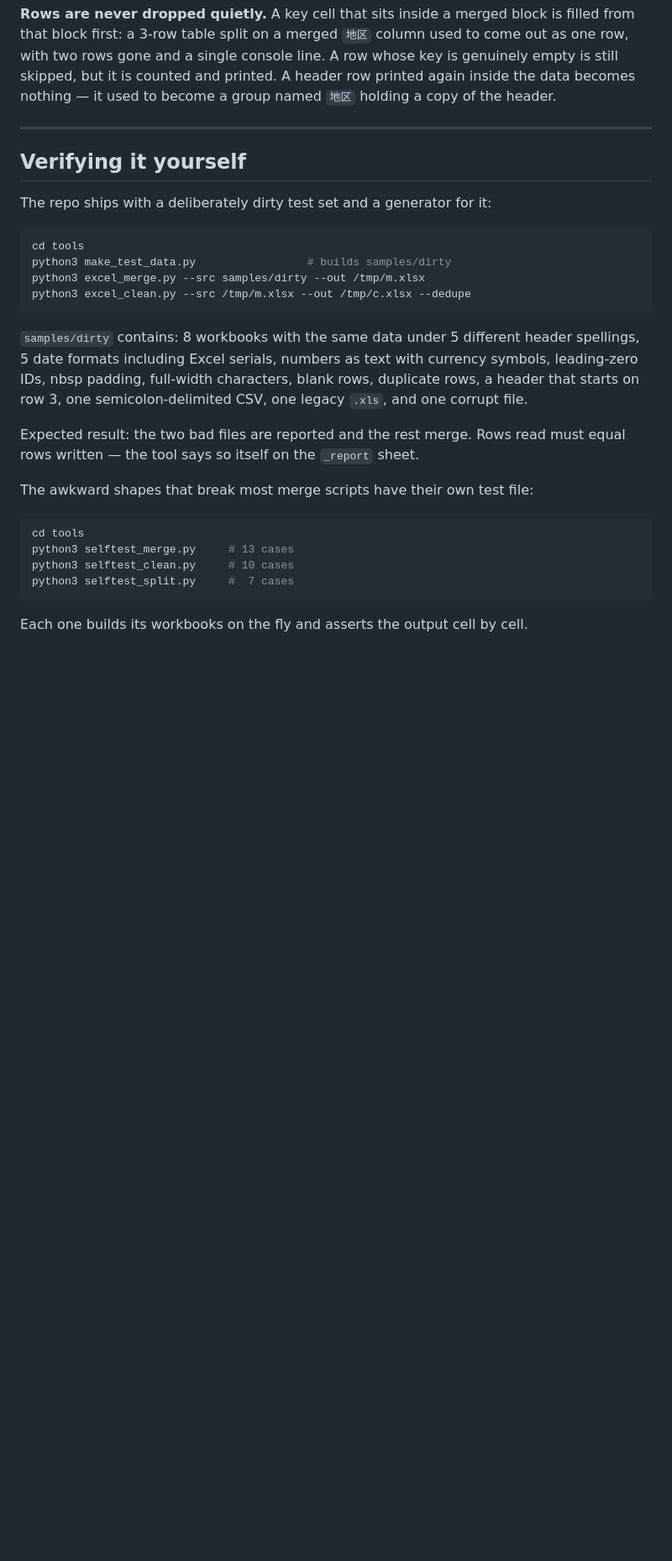
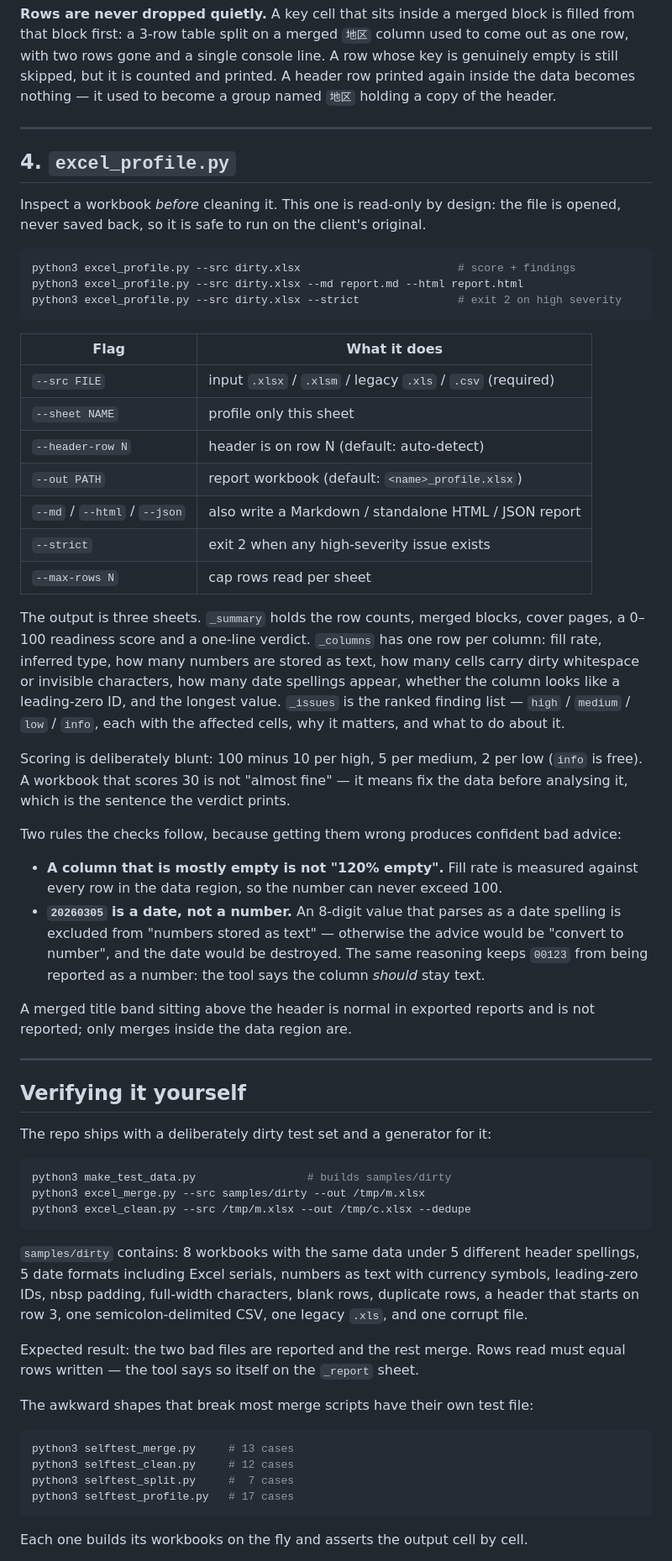
Before and after one commit to huai-jun-qin/excel-toolkit, a Markdown page: README.md, the part around one of its changes. Shown at 84% size. Rendered like a GitHub page; blank space fills up the shorter version.

````diff
--- a/README.md
+++ b/README.md
@@ -270,12 +271,60 @@ printed again inside the data becomes nothing — it used to become a group name
 
 ---
 
+## 4. `excel_profile.py`
+
+Inspect a workbook *before* cleaning it. This one is read-only by design: the file
+is opened, never saved back, so it is safe to run on the client's original.
+
+```bash
+python3 excel_profile.py --src dirty.xlsx                        # score + findings
+python3 excel_profile.py --src dirty.xlsx --md report.md --html report.html
+python3 excel_profile.py --src dirty.xlsx --strict               # exit 2 on high severity
+```
+
+| Flag | What it does |
+|---|---|
+| `--src FILE` | input `.xlsx` / `.xlsm` / legacy `.xls` / `.csv` (required) |
+| `--sheet NAME` | profile only this sheet |
+| `--header-row N` | header is on row N (default: auto-detect) |
+| `--out PATH` | report workbook (default: `<name>_profile.xlsx`) |
+| `--md` / `--html` / `--json` | also write a Markdown / standalone HTML / JSON report |
+| `--strict` | exit 2 when any high-severity issue exists |
+| `--max-rows N` | cap rows read per sheet |
+
+The output is three sheets. `_summary` holds the row counts, merged blocks, cover
+pages, a 0–100 readiness score and a one-line verdict. `_columns` has one row per
+column: fill rate, inferred type, how many numbers are stored as text, how many
+cells carry dirty whitespace or invisible characters, how many date spellings
+appear, whether the column looks like a leading-zero ID, and the longest value.
+`_issues` is the ranked finding list — `high` / `medium` / `low` / `info`, each with
+the affected cells, why it matters, and what to do about it.
+
+Scoring is deliberately blunt: 100 minus 10 per high, 5 per medium, 2 per low
+(`info` is free). A workbook that scores 30 is not "almost fine" — it means fix the
+data before analysing it, which is the sentence the verdict prints.
+
+Two rules the checks follow, because getting them wrong produces confident bad
+advice:
+
+- **A column that is mostly empty is not "120% empty".** Fill rate is measured
+  against every row in the data region, so the number can never exceed 100.
+- **`20260305` is a date, not a number.** An 8-digit value that parses as a date
+  spelling is excluded from "numbers stored as text" — otherwise the advice would
+  be "convert to number", and the date would be destroyed. The same reasoning keeps
+  `00123` from being reported as a number: the tool says the column *should* stay
+text.
+
+A merged title band sitting above the header is normal in exported reports and is
+not reported; only merges inside the data region are.
+
+---
+
 ## Verifying it yourself
 
 The repo ships with a deliberately dirty test set and a generator for it:
 
 ```bash
-cd tools
 python3 make_test_data.py                 # builds samples/dirty
 python3 excel_merge.py --src samples/dirty --out /tmp/m.xlsx
 python3 excel_clean.py --src /tmp/m.xlsx --out /tmp/c.xlsx --dedupe
@@ -293,10 +342,10 @@ equal rows written — the tool says so itself on the `_report` sheet.
 The awkward shapes that break most merge scripts have their own test file:
 
 ```bash
-cd tools
 python3 selftest_merge.py     # 13 cases
-python3 selftest_clean.py     # 10 cases
+python3 selftest_clean.py     # 12 cases
 python3 selftest_split.py     #  7 cases
+python3 selftest_profile.py   # 17 cases
 ```
 
 Each one builds its workbooks on the fly and asserts the output cell by cell.
````
Also changed, not shown: other parts of README.md (+34 -15 lines), docs/case-01-merge.png, docs/case-02-clean.png, docs/case-03-split.png, docs/case-04-profile.png (added), docs/selftest.png, 5 other files.
